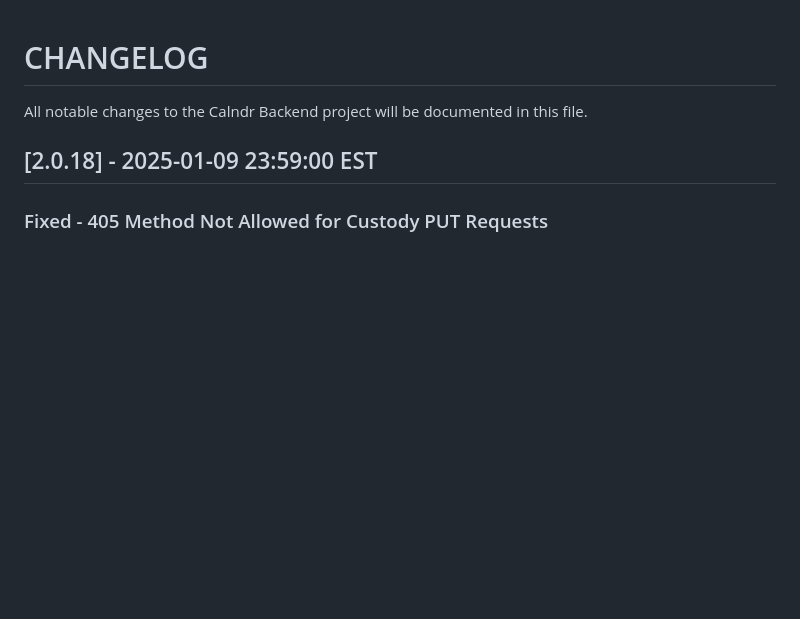
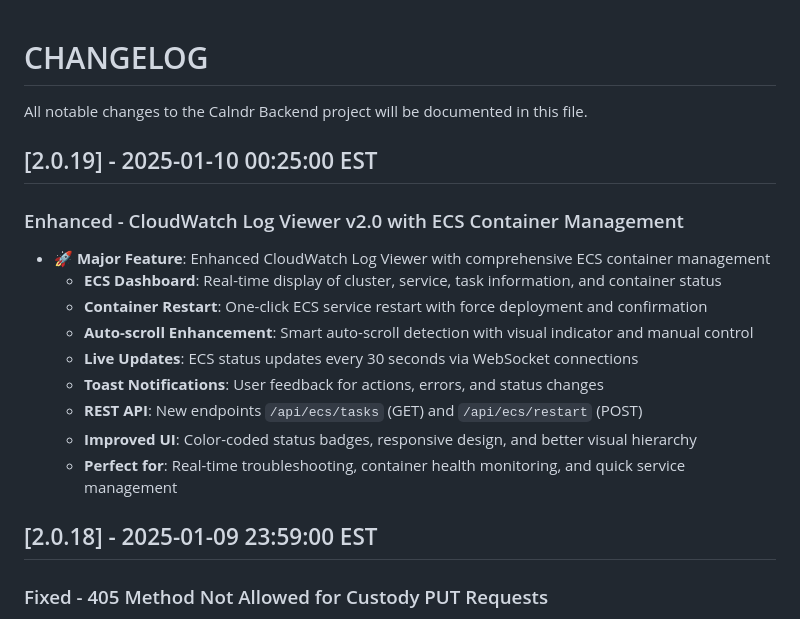
Before and after one commit to levensailor/calndrclub, a Markdown page: CHANGELOG.md, the part around the change. GitHub-like rendering; blank space fills up the shorter version.

Commit message:
Update CHANGELOG for CloudWatch Log Viewer v2.0 enhancements

```diff
--- a/CHANGELOG.md
+++ b/CHANGELOG.md
@@ -1,6 +1,19 @@
 # CHANGELOG
 
 All notable changes to the Calndr Backend project will be documented in this file.
+
+## [2.0.19] - 2025-01-10 00:25:00 EST
+
+### Enhanced - CloudWatch Log Viewer v2.0 with ECS Container Management
+- **🚀 Major Feature**: Enhanced CloudWatch Log Viewer with comprehensive ECS container management
+  - **ECS Dashboard**: Real-time display of cluster, service, task information, and container status
+  - **Container Restart**: One-click ECS service restart with force deployment and confirmation
+  - **Auto-scroll Enhancement**: Smart auto-scroll detection with visual indicator and manual control
+  - **Live Updates**: ECS status updates every 30 seconds via WebSocket connections
+  - **Toast Notifications**: User feedback for actions, errors, and status changes
+  - **REST API**: New endpoints `/api/ecs/tasks` (GET) and `/api/ecs/restart` (POST)
+  - **Improved UI**: Color-coded status badges, responsive design, and better visual hierarchy
+  - **Perfect for**: Real-time troubleshooting, container health monitoring, and quick service management
 
 ## [2.0.18] - 2025-01-09 23:59:00 EST
 
```
